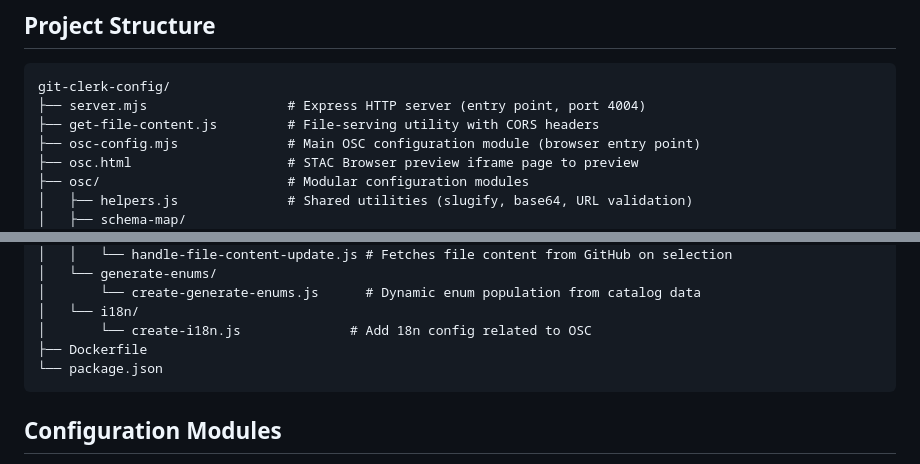
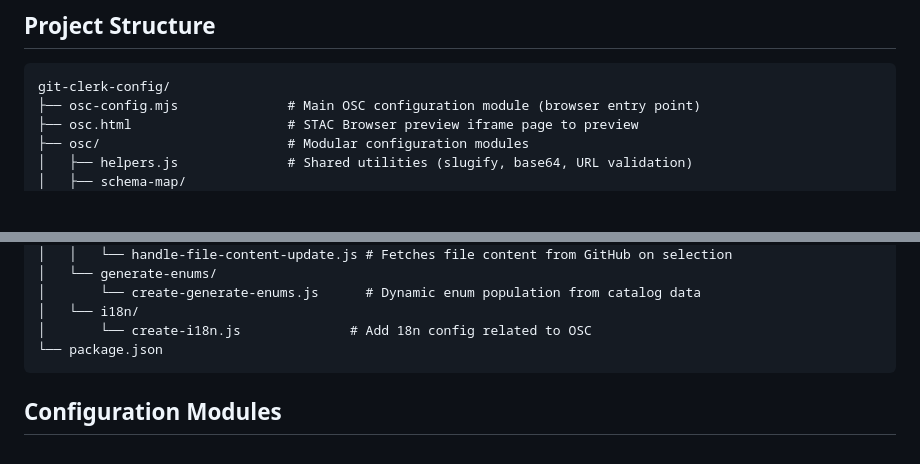
Before and after one commit to ESA-EarthCODE/git-clerk-config, a Markdown page: README.md, 2 parts joined by grey strips. Rendered like a GitHub page; blank space fills up the shorter version.

Commit message:
chore: update README

````diff
--- a/README.md
+++ b/README.md
@@ -10,8 +10,6 @@ Rather than bundling configuration into the git-clerk editor itself, this projec
 
 ```
 git-clerk-config/
-├── server.mjs                  # Express HTTP server (entry point, port 4004)
-├── get-file-content.js         # File-serving utility with CORS headers
 ├── osc-config.mjs              # Main OSC configuration module (browser entry point)
 ├── osc.html                    # STAC Browser preview iframe page to preview
 ├── osc/                        # Modular configuration modules
@@ -36,7 +34,6 @@ git-clerk-config/
 │       └── create-generate-enums.js      # Dynamic enum population from catalog data
 │   └── i18n/
 │       └── create-i18n.js              # Add 18n config related to OSC
-├── Dockerfile
 └── package.json
 ```
 
````
